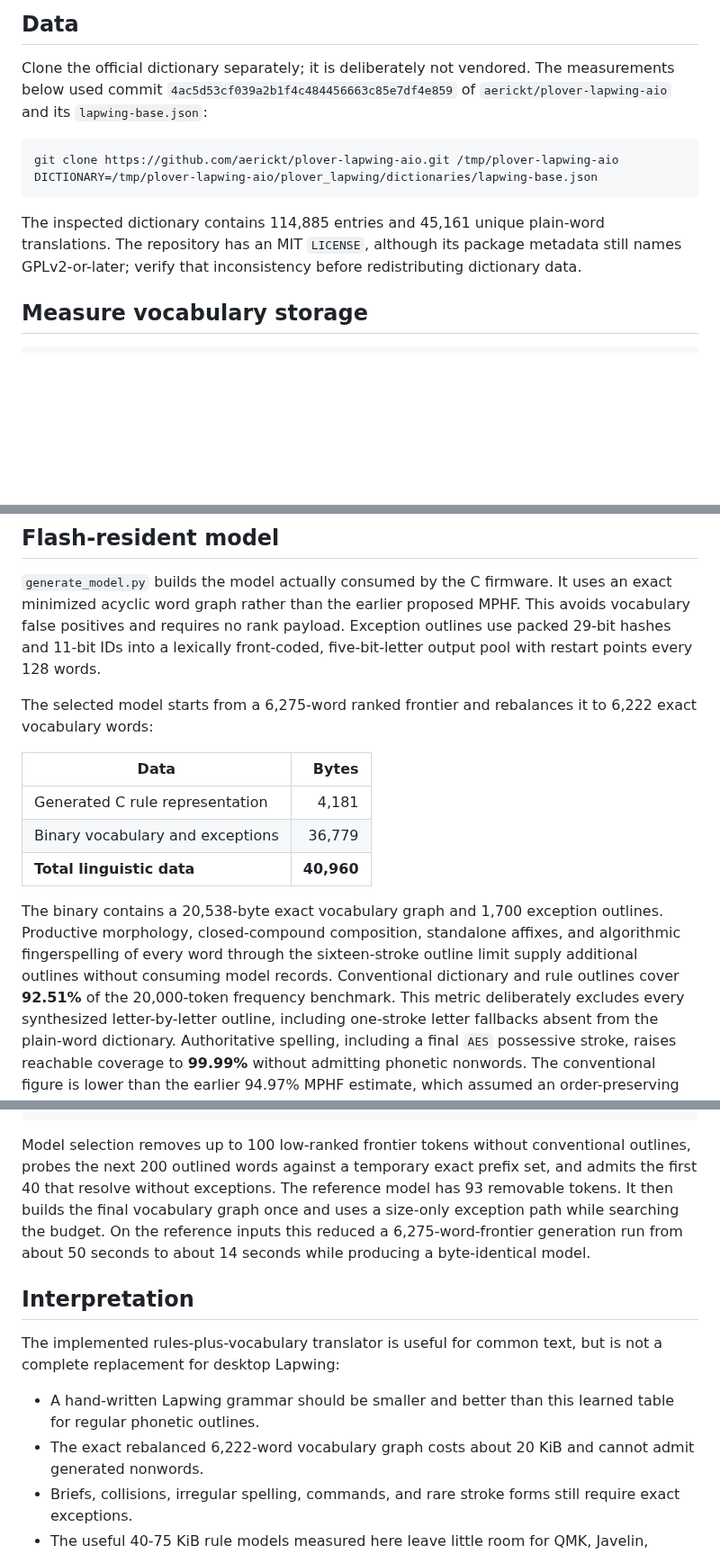
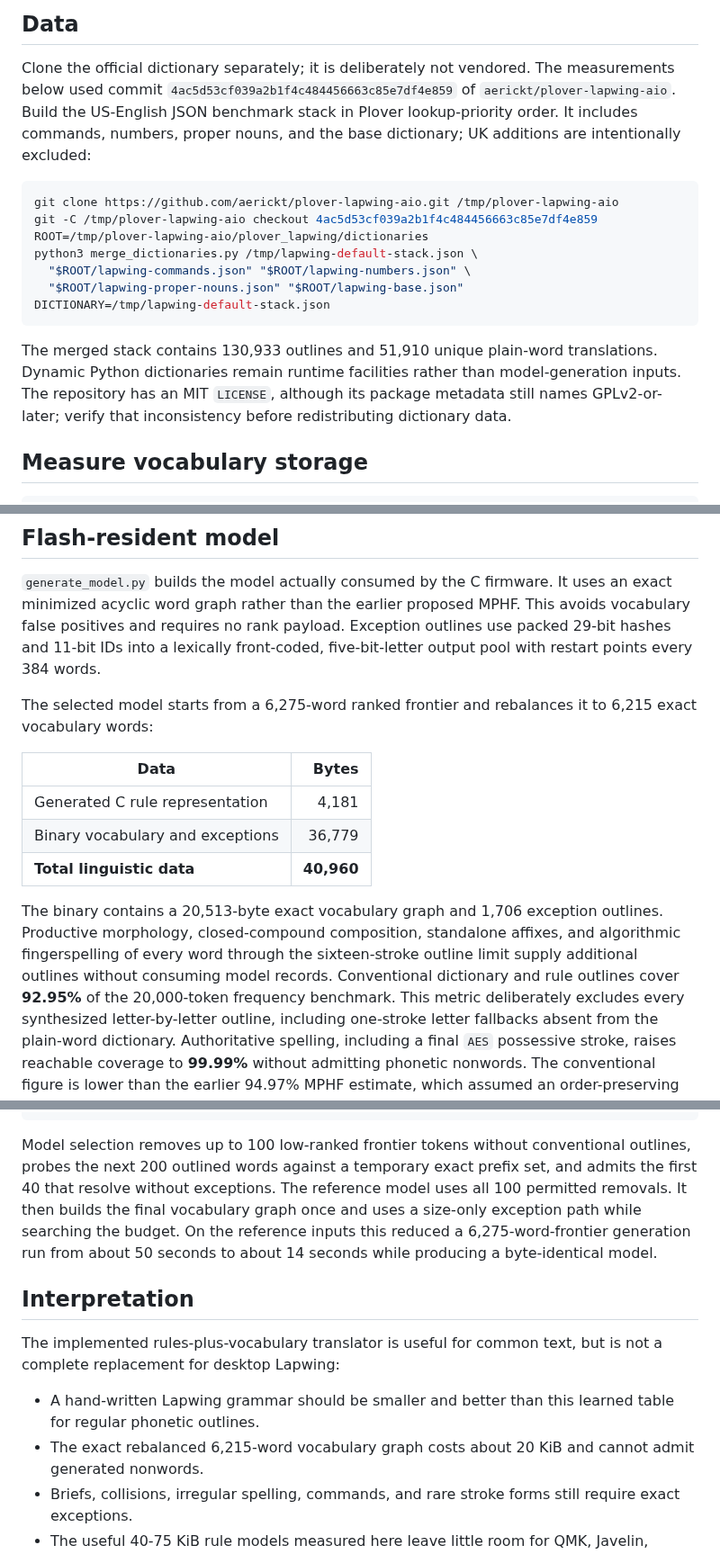
Before and after one commit to jyn514/dotfiles, a Markdown page: tools/lapwing-prototype/README.md, 3 parts joined by grey strips. Shown at 90% size. Drawn GitHub-style; blank space fills up the shorter version.

````diff
--- a/tools/lapwing-prototype/README.md
+++ b/tools/lapwing-prototype/README.md
@@ -17,15 +17,23 @@ rejected, superseded, and still-promising optimization directions.
 Clone the official dictionary separately; it is deliberately not vendored.
 The measurements below used commit
 `4ac5d53cf039a2b1f4c484456663c85e7df4e859` of
-`aerickt/plover-lapwing-aio` and its `lapwing-base.json`:
+`aerickt/plover-lapwing-aio`. Build the US-English JSON benchmark stack in
+Plover lookup-priority order. It includes commands, numbers, proper nouns, and
+the base dictionary; UK additions are intentionally excluded:
 
 ```sh
 git clone https://github.com/aerickt/plover-lapwing-aio.git /tmp/plover-lapwing-aio
-DICTIONARY=/tmp/plover-lapwing-aio/plover_lapwing/dictionaries/lapwing-base.json
+git -C /tmp/plover-lapwing-aio checkout 4ac5d53cf039a2b1f4c484456663c85e7df4e859
+ROOT=/tmp/plover-lapwing-aio/plover_lapwing/dictionaries
+python3 merge_dictionaries.py /tmp/lapwing-default-stack.json \
+  "$ROOT/lapwing-commands.json" "$ROOT/lapwing-numbers.json" \
+  "$ROOT/lapwing-proper-nouns.json" "$ROOT/lapwing-base.json"
+DICTIONARY=/tmp/lapwing-default-stack.json
 ```
 
-The inspected dictionary contains 114,885 entries and 45,161 unique plain-word
-translations. The repository has an MIT `LICENSE`, although its package
+The merged stack contains 130,933 outlines and 51,910 unique plain-word
+translations. Dynamic Python dictionaries remain runtime facilities rather than
+model-generation inputs. The repository has an MIT `LICENSE`, although its package
 metadata still names GPLv2-or-later; verify that inconsistency before
 redistributing dictionary data.
 
@@ -118,10 +126,10 @@ not demonstrated.
 uses an exact minimized acyclic word graph rather than the earlier proposed
 MPHF. This avoids vocabulary false positives and requires no rank payload.
 Exception outlines use packed 29-bit hashes and 11-bit IDs into a lexically
-front-coded, five-bit-letter output pool with restart points every 128 words.
+front-coded, five-bit-letter output pool with restart points every 384 words.
 
 The selected model starts from a 6,275-word ranked frontier and rebalances it
-to 6,222 exact vocabulary words:
+to 6,215 exact vocabulary words:
 
 | Data | Bytes |
 |---|---:|
@@ -129,11 +137,11 @@ to 6,222 exact vocabulary words:
 | Binary vocabulary and exceptions | 36,779 |
 | **Total linguistic data** | **40,960** |
 
-The binary contains a 20,538-byte exact vocabulary graph and 1,700 exception
+The binary contains a 20,513-byte exact vocabulary graph and 1,706 exception
 outlines. Productive morphology, closed-compound composition, standalone
 affixes, and algorithmic fingerspelling of every word through the sixteen-stroke
 outline limit supply additional outlines without consuming model records.
-Conventional dictionary and rule outlines cover **92.51%** of the 20,000-token
+Conventional dictionary and rule outlines cover **92.95%** of the 20,000-token
 frequency benchmark. This metric deliberately excludes every synthesized
 letter-by-letter outline, including one-stroke letter fallbacks absent from the
 plain-word dictionary. Authoritative spelling, including a final `AES`
@@ -154,7 +162,7 @@ python3 generate_model.py \
 Model selection removes up to 100 low-ranked frontier tokens without
 conventional outlines, probes the next 200 outlined words against a temporary
 exact prefix set, and admits the first 40 that resolve without exceptions. The
-reference model has 93 removable tokens. It then
+reference model uses all 100 permitted removals. It then
 builds the final vocabulary graph once and uses a size-only exception path while
 searching the budget. On the reference inputs this reduced a
 6,275-word-frontier generation run from about 50 seconds to about 14 seconds while
@@ -167,7 +175,7 @@ but is not a complete replacement for desktop Lapwing:
 
 - A hand-written Lapwing grammar should be smaller and better than this learned
   table for regular phonetic outlines.
-- The exact rebalanced 6,222-word vocabulary graph costs about 20 KiB and cannot admit
+- The exact rebalanced 6,215-word vocabulary graph costs about 20 KiB and cannot admit
   generated nonwords.
 - Briefs, collisions, irregular spelling, commands, and rare stroke forms still
   require exact exceptions.
````
Also changed, not shown: other parts of tools/lapwing-prototype/README.md (+2 -2 lines), tools/lapwing-prototype/EXPERIMENTS.md (+12 -1 lines), tools/lapwing-prototype/SPEC.md (+16 -10 lines).
